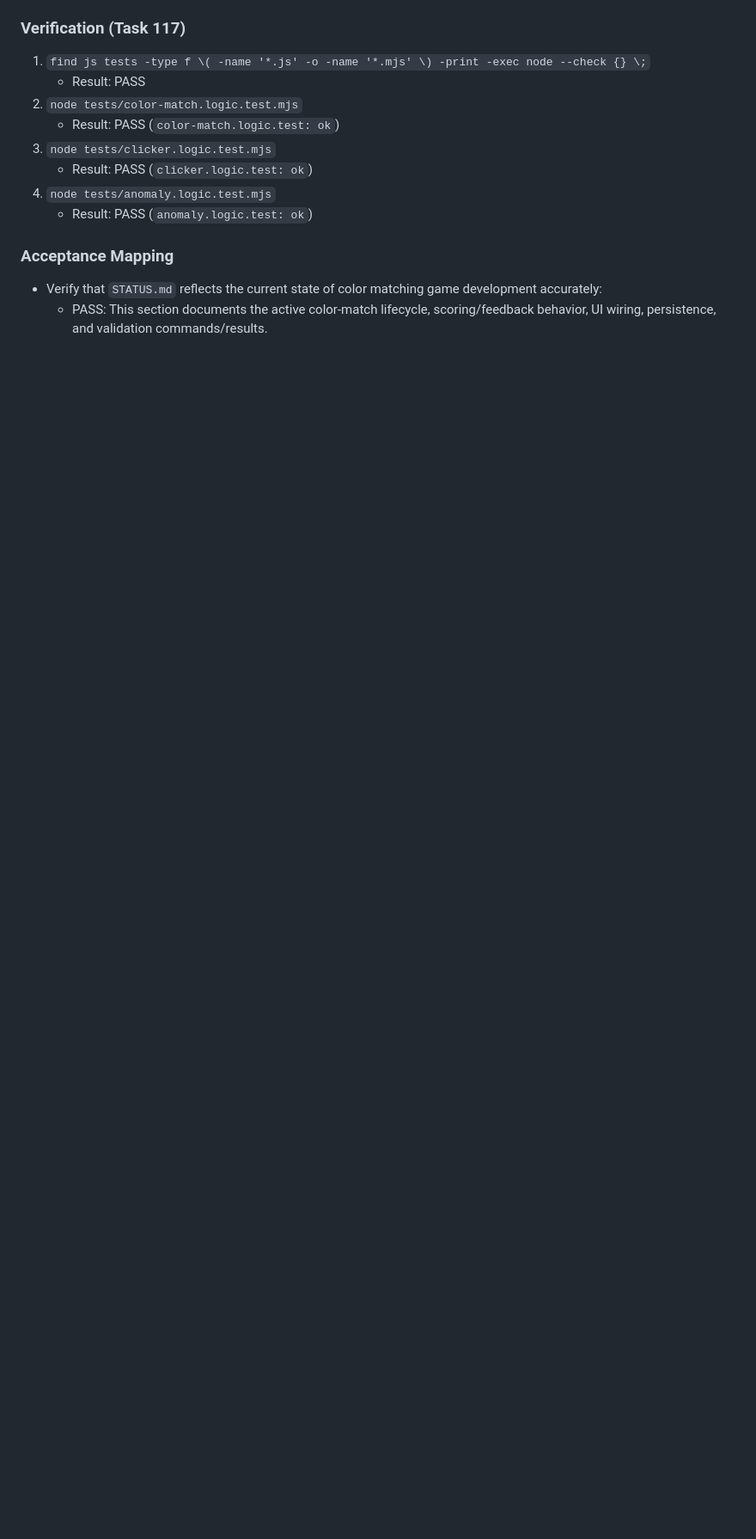
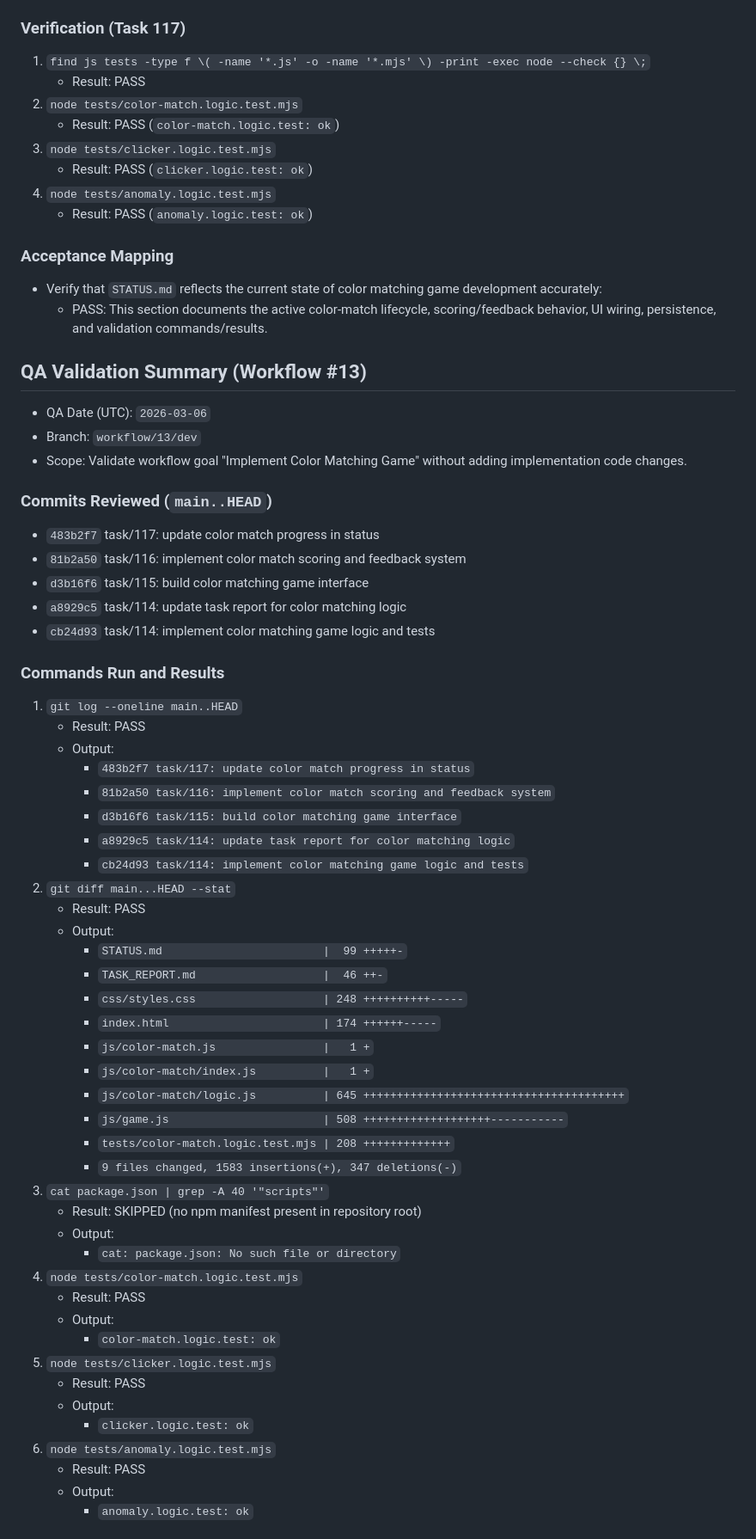
Before and after one commit to samellgass2/experiment-closedclaw-mini-arcade, a Markdown page: STATUS.md, the part around one of its changes. Shown at 86% size. Rendered like a GitHub page; blank space fills up the shorter version.

Commit message:
task/123: supervisor safety-commit (Codex omitted git commit)

```diff
--- a/STATUS.md
+++ b/STATUS.md
@@ -693,3 +693,55 @@ Updated project status documentation to reflect the current state of the Color M
 ### Acceptance Mapping
 - Verify that `STATUS.md` reflects the current state of color matching game development accurately:
   - PASS: This section documents the active color-match lifecycle, scoring/feedback behavior, UI wiring, persistence, and validation commands/results.
+
+## QA Validation Summary (Workflow #13)
+- QA Date (UTC): `2026-03-06`
+- Branch: `workflow/13/dev`
+- Scope: Validate workflow goal "Implement Color Matching Game" without adding implementation code changes.
+
+### Commits Reviewed (`main..HEAD`)
+- `483b2f7` task/117: update color match progress in status
+- `81b2a50` task/116: implement color match scoring and feedback system
+- `d3b16f6` task/115: build color matching game interface
+- `a8929c5` task/114: update task report for color matching logic
+- `cb24d93` task/114: implement color matching game logic and tests
+
+### Commands Run and Results
+1. `git log --oneline main..HEAD`
+   - Result: PASS
+   - Output:
+     - `483b2f7 task/117: update color match progress in status`
+     - `81b2a50 task/116: implement color match scoring and feedback system`
+     - `d3b16f6 task/115: build color matching game interface`
+     - `a8929c5 task/114: update task report for color matching logic`
+     - `cb24d93 task/114: implement color matching game logic and tests`
+2. `git diff main...HEAD --stat`
+   - Result: PASS
+   - Output:
+     - `STATUS.md                        |  99 +++++-`
+     - `TASK_REPORT.md                   |  46 ++-`
+     - `css/styles.css                   | 248 ++++++++++-----`
+     - `index.html                       | 174 ++++++-----`
+     - `js/color-match.js                |   1 +`
+     - `js/color-match/index.js          |   1 +`
+     - `js/color-match/logic.js          | 645 +++++++++++++++++++++++++++++++++++++++`
+     - `js/game.js                       | 508 +++++++++++++++++++-----------`
+     - `tests/color-match.logic.test.mjs | 208 +++++++++++++`
+     - `9 files changed, 1583 insertions(+), 347 deletions(-)`
+3. `cat package.json | grep -A 40 '"scripts"'`
+   - Result: SKIPPED (no npm manifest present in repository root)
+   - Output:
+     - `cat: package.json: No such file or directory`
+4. `node tests/color-match.logic.test.mjs`
+   - Result: PASS
+   - Output:
+     - `color-match.logic.test: ok`
+5. `node tests/clicker.logic.test.mjs`
+   - Result: PASS
+   - Output:
+     - `clicker.logic.test: ok`
+6. `node tests/anomaly.logic.test.mjs`
+   - Result: PASS
+   - Output:
+     - `anomaly.logic.test: ok`
+
```
Also changed, not shown: other parts of STATUS.md (+17 -0 lines).
